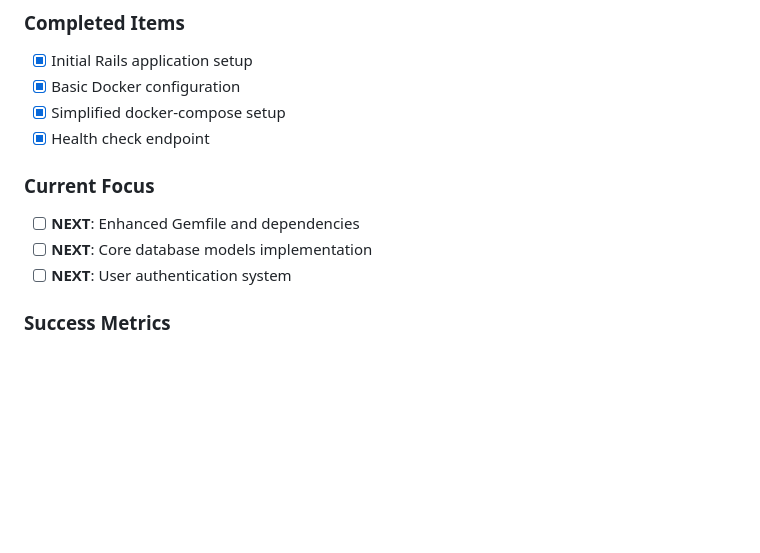
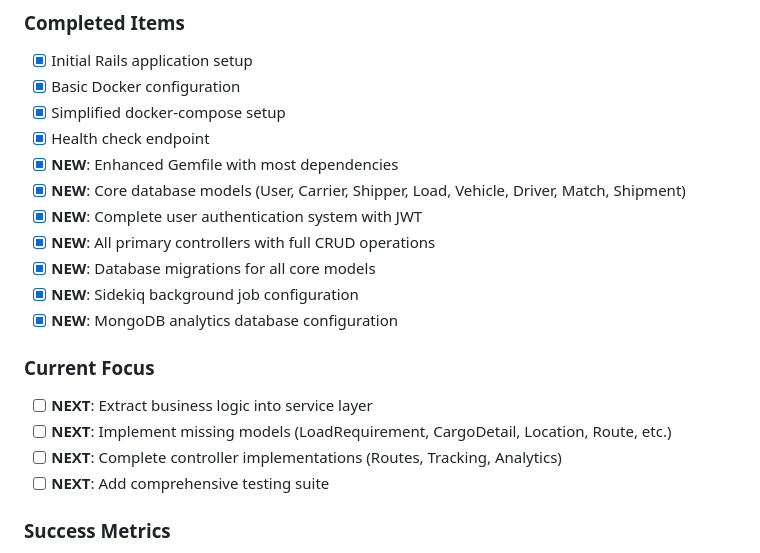
Before and after one commit to John-Jepsen/digital-freight-matching, a Markdown page: IMPLEMENTATION_TRACKER.md, the part around the change printed below. GitHub-like rendering; blank space fills up the shorter version.

```diff
--- a/IMPLEMENTATION_TRACKER.md
+++ b/IMPLEMENTATION_TRACKER.md
@@ -252,11 +252,19 @@
 - [x] Basic Docker configuration
 - [x] Simplified docker-compose setup
 - [x] Health check endpoint
+- [x] **NEW**: Enhanced Gemfile with most dependencies
+- [x] **NEW**: Core database models (User, Carrier, Shipper, Load, Vehicle, Driver, Match, Shipment)
+- [x] **NEW**: Complete user authentication system with JWT
+- [x] **NEW**: All primary controllers with full CRUD operations
+- [x] **NEW**: Database migrations for all core models
+- [x] **NEW**: Sidekiq background job configuration
+- [x] **NEW**: MongoDB analytics database configuration
 
 ### Current Focus
-- [ ] **NEXT**: Enhanced Gemfile and dependencies
-- [ ] **NEXT**: Core database models implementation
-- [ ] **NEXT**: User authentication system
+- [ ] **NEXT**: Extract business logic into service layer
+- [ ] **NEXT**: Implement missing models (LoadRequirement, CargoDetail, Location, Route, etc.)
+- [ ] **NEXT**: Complete controller implementations (Routes, Tracking, Analytics)
+- [ ] **NEXT**: Add comprehensive testing suite
 
 ### Success Metrics
 - [ ] All core models implemented
```
Also changed, not shown: other parts of IMPLEMENTATION_TRACKER.md (+51 -51 lines).
